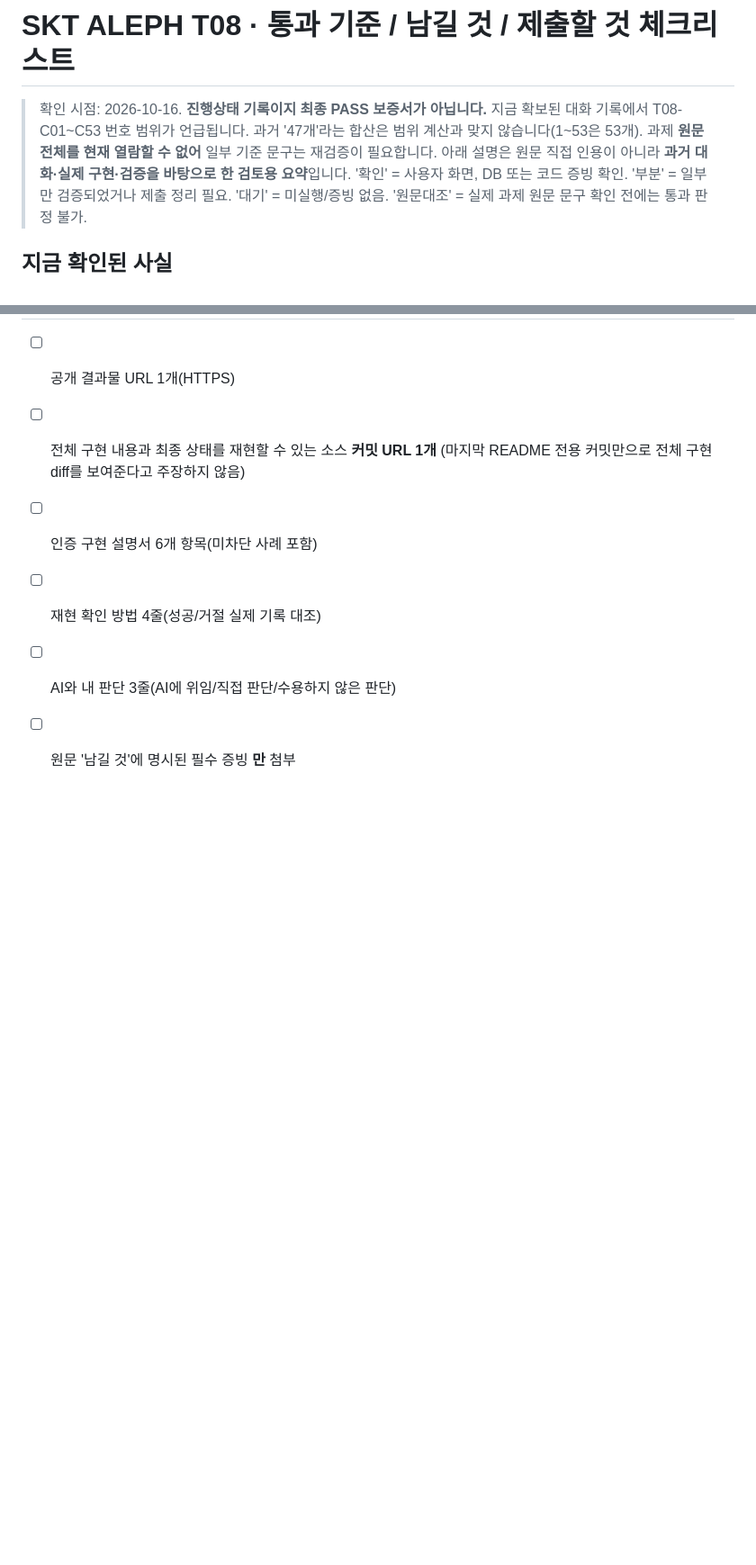
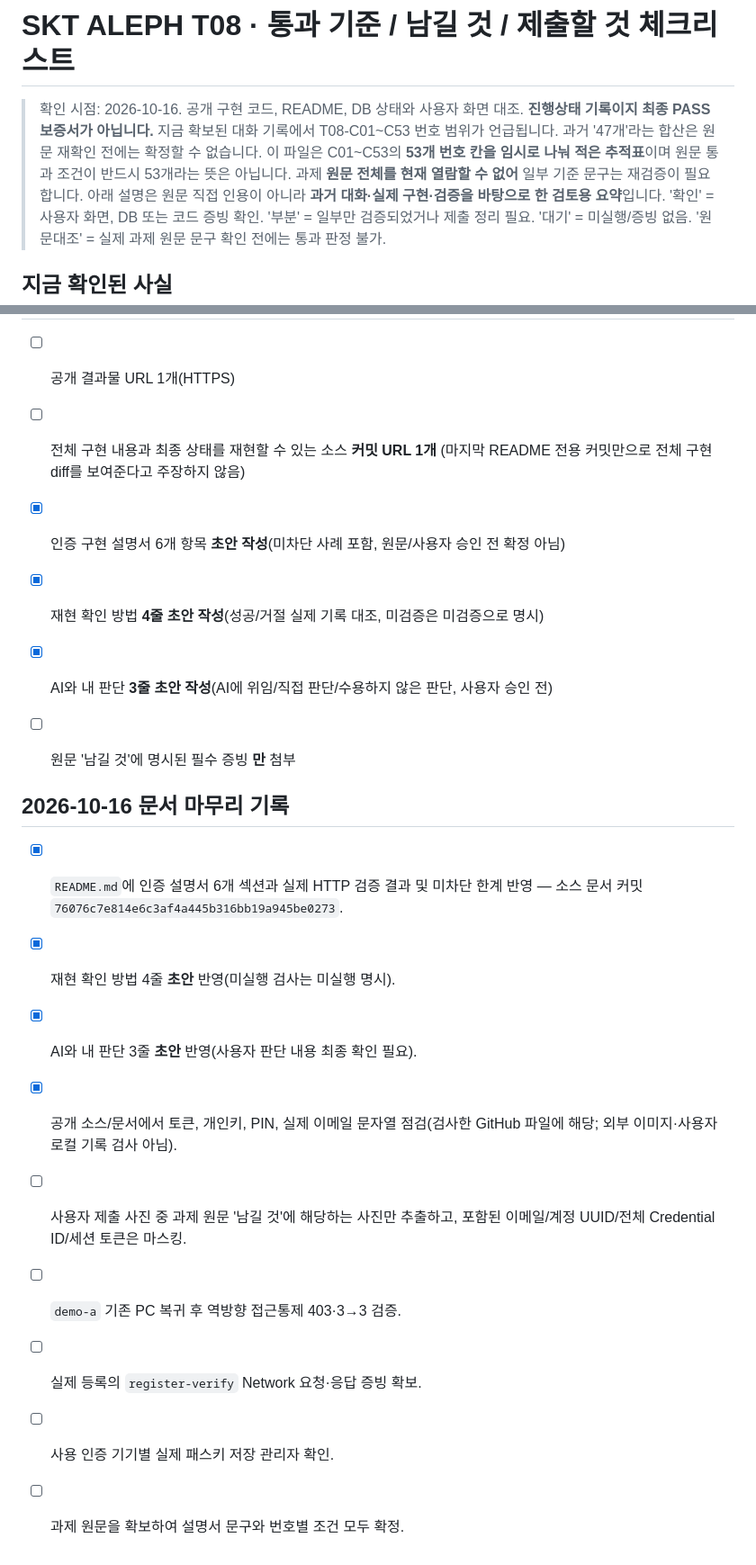
Before and after one commit to junyeong-lab/t08-passkey-intro, a Markdown page: T08_CHECKLIST.md, 2 parts joined by grey strips. Shown at 90% size. Rendered like a GitHub page; blank space fills up the shorter version.

Commit message:
docs: reconcile T08 checklist with completed README draft and remaining evidence

```diff
--- a/T08_CHECKLIST.md
+++ b/T08_CHECKLIST.md
@@ -1,7 +1,7 @@
 # SKT ALEPH T08 · 통과 기준 / 남길 것 / 제출할 것 체크리스트
 
-> 확인 시점: 2026-10-16. **진행상태 기록이지 최종 PASS 보증서가 아닙니다.**
-> 지금 확보된 대화 기록에서 T08-C01~C53 번호 범위가 언급됩니다. 과거 '47개'라는 합산은 범위 계산과 맞지 않습니다(1~53은 53개). 과제 **원문 전체를 현재 열람할 수 없어** 일부 기준 문구는 재검증이 필요합니다. 아래 설명은 원문 직접 인용이 아니라 **과거 대화·실제 구현·검증을 바탕으로 한 검토용 요약**입니다.
+ > 확인 시점: 2026-10-16. 공개 구현 코드, README, DB 상태와 사용자 화면 대조. **진행상태 기록이지 최종 PASS 보증서가 아닙니다.**
+> 지금 확보된 대화 기록에서 T08-C01~C53 번호 범위가 언급됩니다. 과거 '47개'라는 합산은 원문 재확인 전에는 확정할 수 없습니다. 이 파일은 C01~C53의 **53개 번호 칸을 임시로 나눠 적은 추적표**이며 원문 통과 조건이 반드시 53개라는 뜻은 아닙니다. 과제 **원문 전체를 현재 열람할 수 없어** 일부 기준 문구는 재검증이 필요합니다. 아래 설명은 원문 직접 인용이 아니라 **과거 대화·실제 구현·검증을 바탕으로 한 검토용 요약**입니다.
 > '확인' = 사용자 화면, DB 또는 코드 증빙 확인. '부분' = 일부만 검증되었거나 제출 정리 필요. '대기' = 미실행/증빙 없음. '원문대조' = 실제 과제 원문 문구 확인 전에는 통과 판정 불가.
 
 ## 지금 확인된 사실
@@ -131,7 +131,20 @@
 
 - [ ] 공개 결과물 URL 1개(HTTPS)
 - [ ] 전체 구현 내용과 최종 상태를 재현할 수 있는 소스 **커밋 URL 1개** (마지막 README 전용 커밋만으로 전체 구현 diff를 보여준다고 주장하지 않음)
-- [ ] 인증 구현 설명서 6개 항목(미차단 사례 포함)
-- [ ] 재현 확인 방법 4줄(성공/거절 실제 기록 대조)
-- [ ] AI와 내 판단 3줄(AI에 위임/직접 판단/수용하지 않은 판단)
+- [x] 인증 구현 설명서 6개 항목 **초안 작성**(미차단 사례 포함, 원문/사용자 승인 전 확정 아님)
+- [x] 재현 확인 방법 **4줄 초안 작성**(성공/거절 실제 기록 대조, 미검증은 미검증으로 명시)
+- [x] AI와 내 판단 **3줄 초안 작성**(AI에 위임/직접 판단/수용하지 않은 판단, 사용자 승인 전)
 - [ ] 원문 '남길 것'에 명시된 필수 증빙 **만** 첨부
+
+
+## 2026-10-16 문서 마무리 기록
+
+- [x] `README.md`에 인증 설명서 6개 섹션과 실제 HTTP 검증 결과 및 미차단 한계 반영 — 소스 문서 커밋 `76076c7e814e6c3af4a445b316bb19a945be0273`.
+- [x] 재현 확인 방법 4줄 **초안** 반영(미실행 검사는 미실행 명시).
+- [x] AI와 내 판단 3줄 **초안** 반영(사용자 판단 내용 최종 확인 필요).
+- [x] 공개 소스/문서에서 토큰, 개인키, PIN, 실제 이메일 문자열 점검(검사한 GitHub 파일에 해당; 외부 이미지·사용자 로컬 기록 검사 아님).
+- [ ] 사용자 제출 사진 중 과제 원문 '남길 것'에 해당하는 사진만 추출하고, 포함된 이메일/계정 UUID/전체 Credential ID/세션 토큰은 마스킹.
+- [ ] `demo-a` 기존 PC 복귀 후 역방향 접근통제 403·3→3 검증.
+- [ ] 실제 등록의 `register-verify` Network 요청·응답 증빙 확보.
+- [ ] 사용 인증 기기별 실제 패스키 저장 관리자 확인.
+- [ ] 과제 원문을 확보하여 설명서 문구와 번호별 조건 모두 확정.
```
Also changed, not shown: other parts of T08_CHECKLIST.md (+9 -9 lines).
